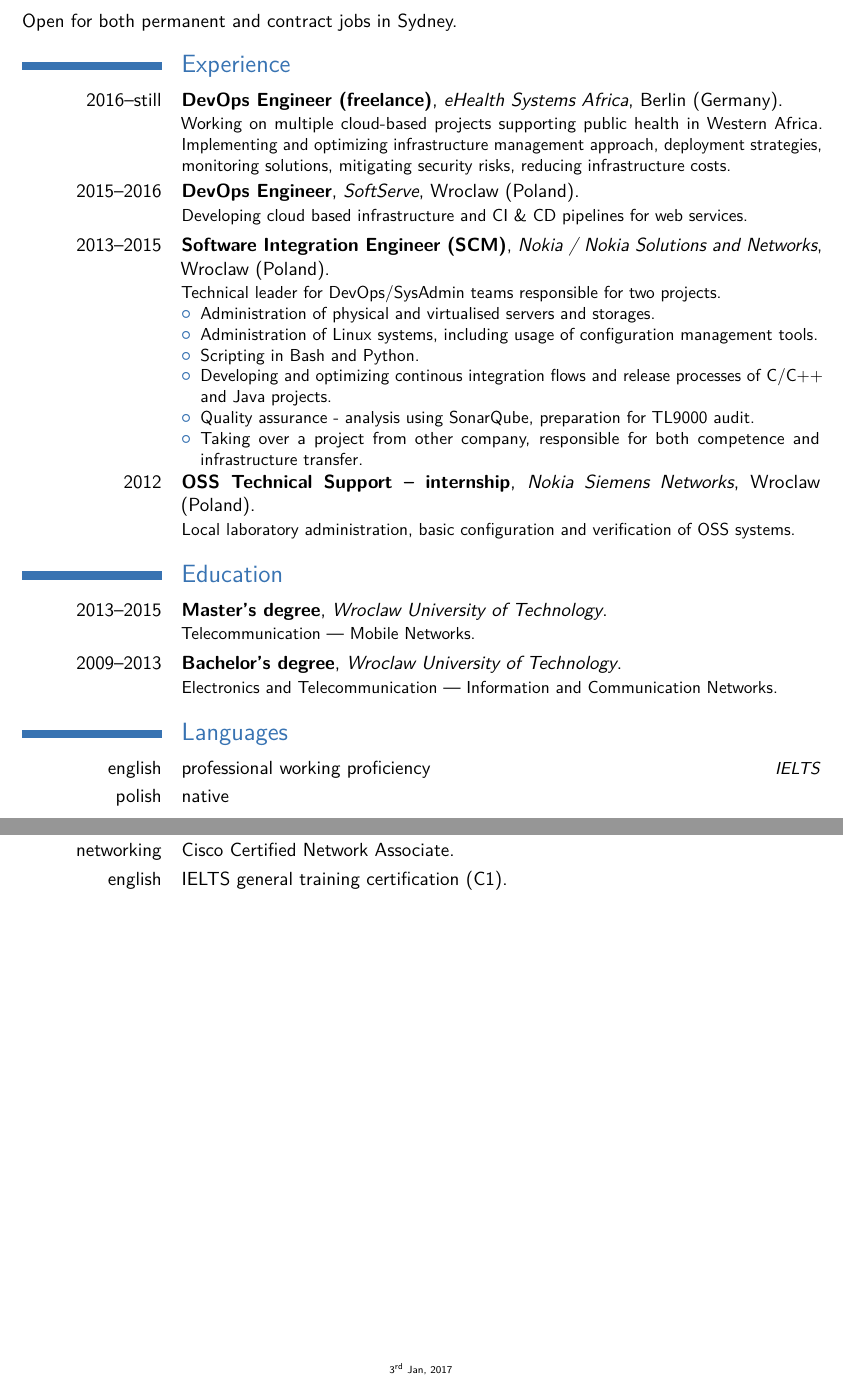
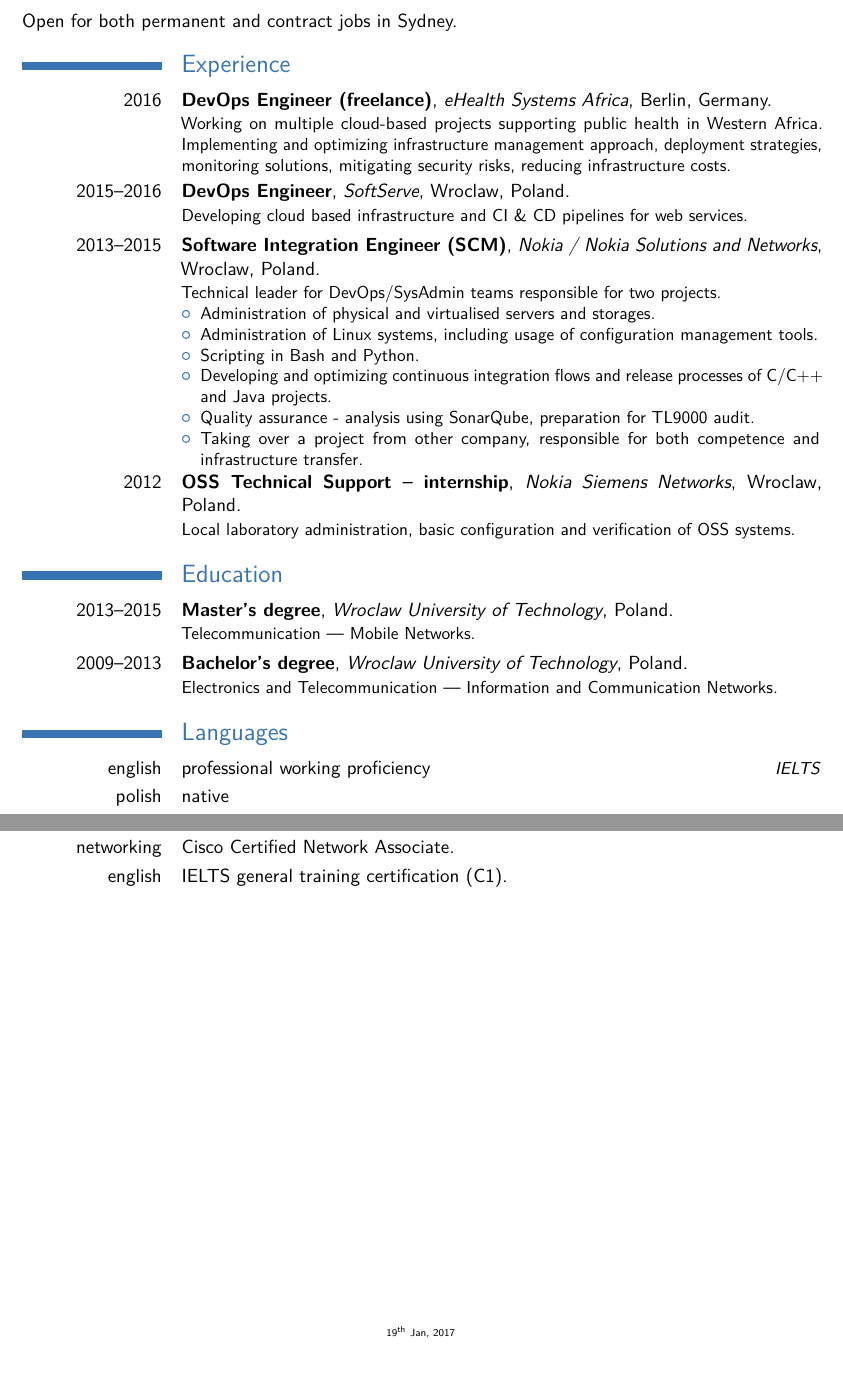
Before and after one commit to jacekszubert/cv, a LaTeX CV (cv.tex): two parts of pages 1 and 2 of 2, joined at a grey line, cut so that both start at the same text. The pictures show the PDF file cv.pdf that the author committed with the source.

Commit message:
small changes

```diff
--- a/cv.tex
+++ b/cv.tex
@@ -36,34 +36,34 @@ Key technologies: Linux, AWS, Docker, Ansible, Chef, Python.
 
 \section{Experience}
 
-\cventry{2016--still}{DevOps Engineer (freelance)}{eHealth Systems Africa}{Berlin (Germany)}{}{
+\cventry{2016}{DevOps Engineer (freelance)}{eHealth Systems Africa}{Berlin}{Germany}{
     Working on multiple cloud-based projects supporting public health in Western Africa. %
     Implementing and optimizing infrastructure management approach, deployment strategies, %
     monitoring solutions, mitigating security risks, reducing infrastructure costs.
 }
 
-\cventry{2015--2016}{DevOps Engineer}{SoftServe}{Wroclaw (Poland)}{}{
+\cventry{2015--2016}{DevOps Engineer}{SoftServe}{Wroclaw}{Poland}{
     Developing cloud based infrastructure and CI \& CD pipelines for web services.
 }
 
 \cventry{2013--2015}{Software Integration Engineer (SCM)}{Nokia / Nokia Solutions and Networks}%
-    {Wroclaw (Poland)}{}{Technical leader for DevOps/SysAdmin teams responsible for two projects.
+    {Wroclaw}{Poland}{Technical leader for DevOps/SysAdmin teams responsible for two projects.
 \begin{itemize}
     \item Administration of physical and virtualised servers and storages.
     \item Administration of Linux systems, including usage of configuration management tools.
     \item Scripting in Bash and Python.
-    \item Developing and optimizing continous integration flows and release processes of C/C++ and Java projects.
+    \item Developing and optimizing continuous integration flows and release processes of C/C++ and Java projects.
     \item Quality assurance - analysis using SonarQube, preparation for TL9000 audit.
     \item Taking over a project from other company, responsible for both competence and infrastructure transfer.
 \end{itemize}
 }
 
-\cventry{2012}{OSS Technical Support -- internship}{Nokia Siemens Networks}{Wroclaw (Poland)}{}%
+\cventry{2012}{OSS Technical Support -- internship}{Nokia Siemens Networks}{Wroclaw}{Poland}%
     {Local laboratory administration, basic configuration and verification of OSS systems.}
 
 \section{Education}
-\cventry{2013--2015}{Master's degree}{Wroclaw University of Technology}{}{}{Telecommunication --- Mobile Networks.}
-\cventry{2009--2013}{Bachelor's degree}{Wroclaw University of Technology}{}{}%
+\cventry{2013--2015}{Master's degree}{Wroclaw University of Technology}{Poland}{}{Telecommunication --- Mobile Networks.}
+\cventry{2009--2013}{Bachelor's degree}{Wroclaw University of Technology}{Poland}{}%
     {Electronics and Telecommunication --- Information and Communication Networks.}
 %\cventry{2009--2013}{Vocational Technical High School}{CKU}{Częstochowa}{}{Occupational safety and health.}
 
```
Also changed, not shown: cv.pdf, cv.tex (2 more changed lines), 1 other file.
